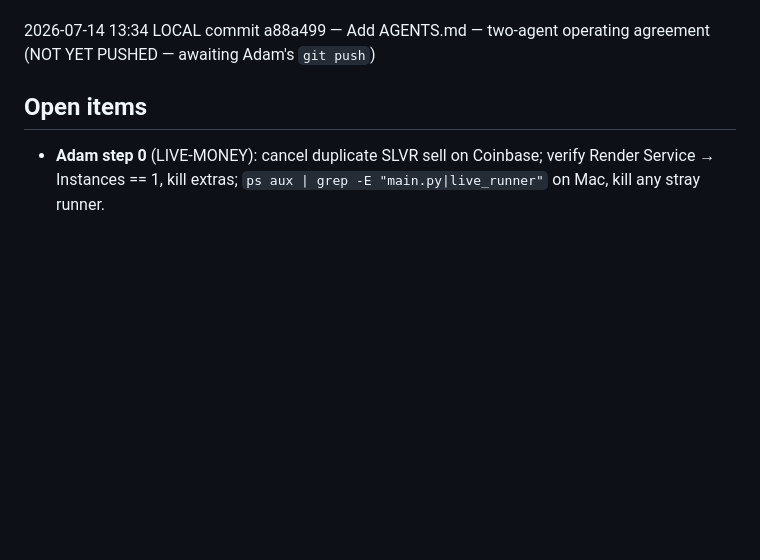
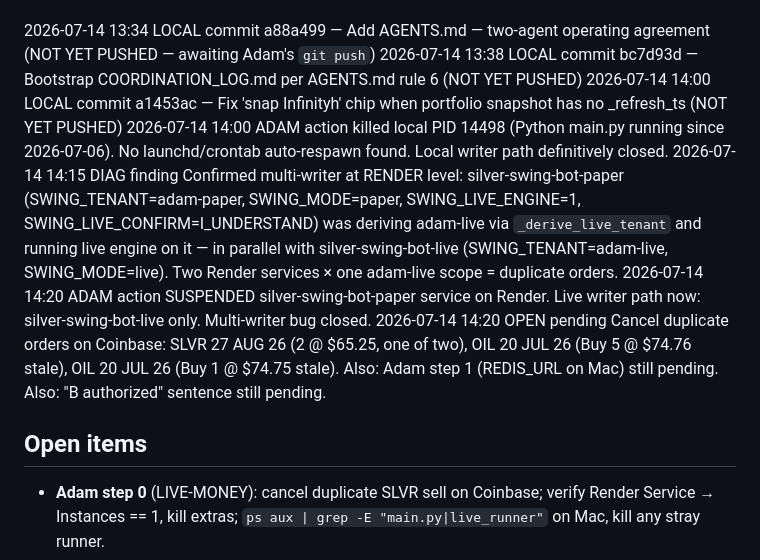
Before and after one commit to adamskamin-sys/silver-swing, a Markdown page: COORDINATION_LOG.md, the part around the change. Drawn GitHub-style; blank space fills up the shorter version.

Commit message:
Log: multi-writer resolved (paper bot suspended); Redis-writer path now single

```diff
--- a/COORDINATION_LOG.md
+++ b/COORDINATION_LOG.md
@@ -37,6 +37,12 @@ Newest at bottom. Format: `YYYY-MM-DD HH:MM  ACTOR  ACTION  DETAIL`.
 2026-07-13 12:00  LOCAL  commit  9fa304c — Portfolio snapshot: staleness detection + chip + validator hint
 
 2026-07-14 13:34  LOCAL  commit  a88a499 — Add AGENTS.md — two-agent operating agreement (NOT YET PUSHED — awaiting Adam's `git push`)
+2026-07-14 13:38  LOCAL  commit  bc7d93d — Bootstrap COORDINATION_LOG.md per AGENTS.md rule 6 (NOT YET PUSHED)
+2026-07-14 14:00  LOCAL  commit  a1453ac — Fix 'snap Infinityh' chip when portfolio snapshot has no _refresh_ts (NOT YET PUSHED)
+2026-07-14 14:00  ADAM   action  killed local PID 14498 (Python main.py running since 2026-07-06). No launchd/crontab auto-respawn found. Local writer path definitively closed.
+2026-07-14 14:15  DIAG   finding  Confirmed multi-writer at RENDER level: silver-swing-bot-paper (SWING_TENANT=adam-paper, SWING_MODE=paper, SWING_LIVE_ENGINE=1, SWING_LIVE_CONFIRM=I_UNDERSTAND) was deriving adam-live via `_derive_live_tenant` and running live engine on it — in parallel with silver-swing-bot-live (SWING_TENANT=adam-live, SWING_MODE=live). Two Render services × one adam-live scope = duplicate orders.
+2026-07-14 14:20  ADAM   action  SUSPENDED silver-swing-bot-paper service on Render. Live writer path now: silver-swing-bot-live only. Multi-writer bug closed.
+2026-07-14 14:20  OPEN   pending  Cancel duplicate orders on Coinbase: SLVR 27 AUG 26 (2 @ $65.25, one of two), OIL 20 JUL 26 (Buy 5 @ $74.76 stale), OIL 20 JUL 26 (Buy 1 @ $74.75 stale). Also: Adam step 1 (REDIS_URL on Mac) still pending. Also: "B authorized" sentence still pending.
 
 ## Open items
 
```
